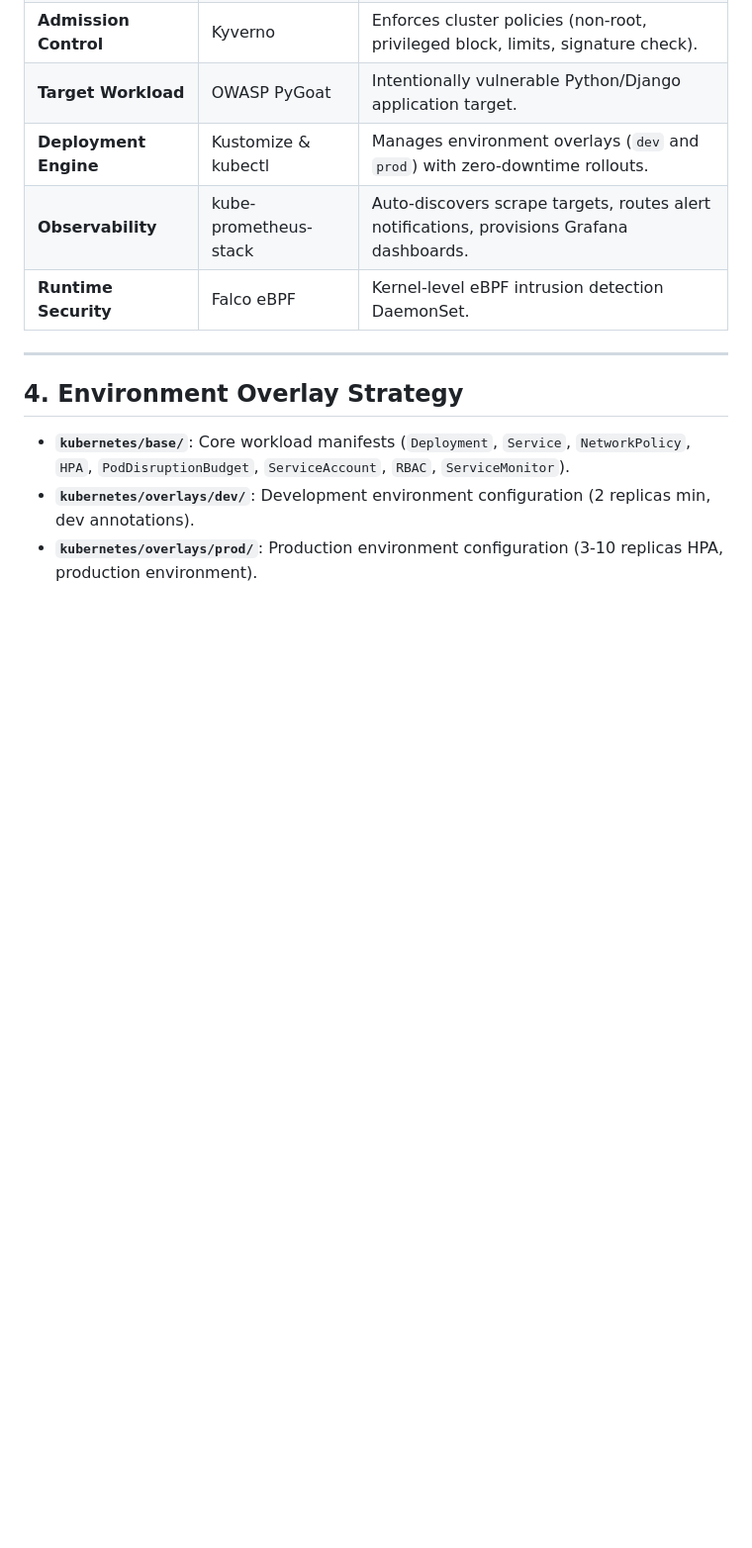
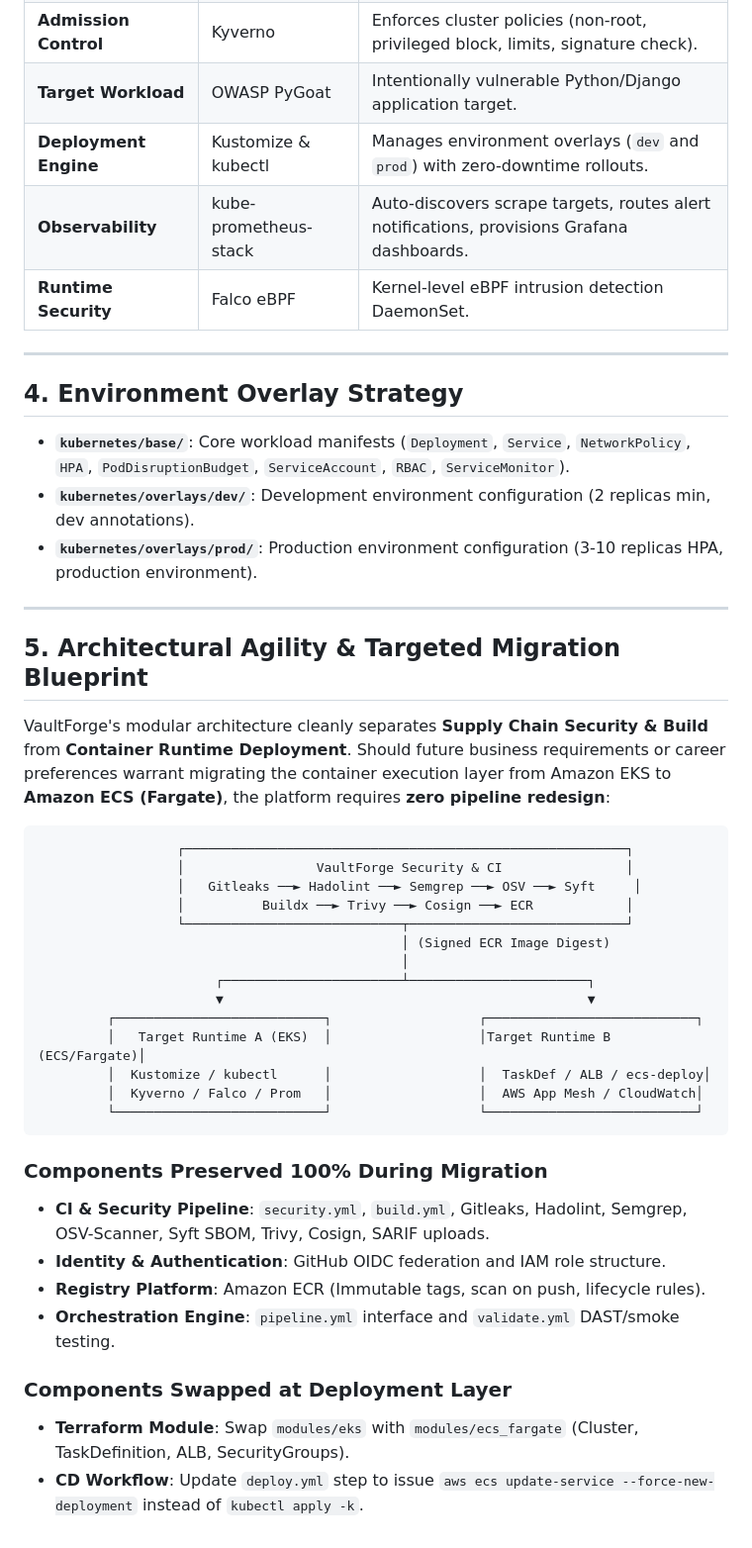
Before and after one commit to sanmathik8/Vaultforge, a Markdown page: docs/architecture-overview.md, the part around the change. Shown at 99% size. Drawn GitHub-style; blank space fills up the shorter version.

Commit message:
docs(architecture): add Section 5 Targeted ECS Migration Blueprint

````diff
--- a/docs/architecture-overview.md
+++ b/docs/architecture-overview.md
@@ -73,3 +73,36 @@ The GitHub Actions pipeline is structured into a production-grade, modular archi
 - **`kubernetes/base/`**: Core workload manifests (`Deployment`, `Service`, `NetworkPolicy`, `HPA`, `PodDisruptionBudget`, `ServiceAccount`, `RBAC`, `ServiceMonitor`).
 - **`kubernetes/overlays/dev/`**: Development environment configuration (2 replicas min, dev annotations).
 - **`kubernetes/overlays/prod/`**: Production environment configuration (3-10 replicas HPA, production environment).
+
+---
+
+## 5. Architectural Agility & Targeted Migration Blueprint
+
+VaultForge's modular architecture cleanly separates **Supply Chain Security & Build** from **Container Runtime Deployment**. Should future business requirements or career preferences warrant migrating the container execution layer from Amazon EKS to **Amazon ECS (Fargate)**, the platform requires **zero pipeline redesign**:
+
+```
+                  ┌─────────────────────────────────────────────────────────┐
+                  │                 VaultForge Security & CI                │
+                  │   Gitleaks ──► Hadolint ──► Semgrep ──► OSV ──► Syft     │
+                  │          Buildx ──► Trivy ──► Cosign ──► ECR            │
+                  └────────────────────────────┬────────────────────────────┘
+                                               │ (Signed ECR Image Digest)
+                                               │
+                       ┌───────────────────────┴───────────────────────┐
+                       ▼                                               ▼
+         ┌───────────────────────────┐                   ┌───────────────────────────┐
+         │   Target Runtime A (EKS)  │                   │Target Runtime B (ECS/Fargate)│
+         │  Kustomize / kubectl      │                   │  TaskDef / ALB / ecs-deploy│
+         │  Kyverno / Falco / Prom   │                   │  AWS App Mesh / CloudWatch│
+         └───────────────────────────┘                   └───────────────────────────┘
+```
+
+### Components Preserved 100% During Migration
+- **CI & Security Pipeline**: `security.yml`, `build.yml`, Gitleaks, Hadolint, Semgrep, OSV-Scanner, Syft SBOM, Trivy, Cosign, SARIF uploads.
+- **Identity & Authentication**: GitHub OIDC federation and IAM role structure.
+- **Registry Platform**: Amazon ECR (Immutable tags, scan on push, lifecycle rules).
+- **Orchestration Engine**: `pipeline.yml` interface and `validate.yml` DAST/smoke testing.
+
+### Components Swapped at Deployment Layer
+- **Terraform Module**: Swap `modules/eks` with `modules/ecs_fargate` (Cluster, TaskDefinition, ALB, SecurityGroups).
+- **CD Workflow**: Update `deploy.yml` step to issue `aws ecs update-service --force-new-deployment` instead of `kubectl apply -k`.
````
